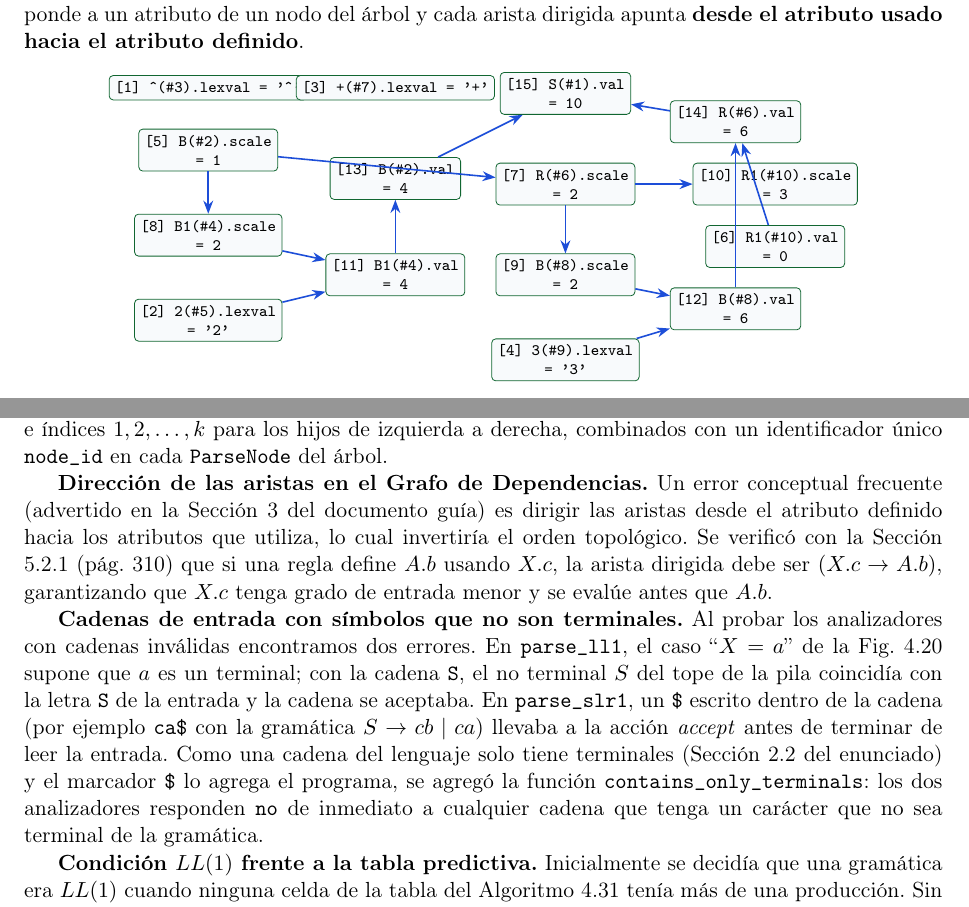
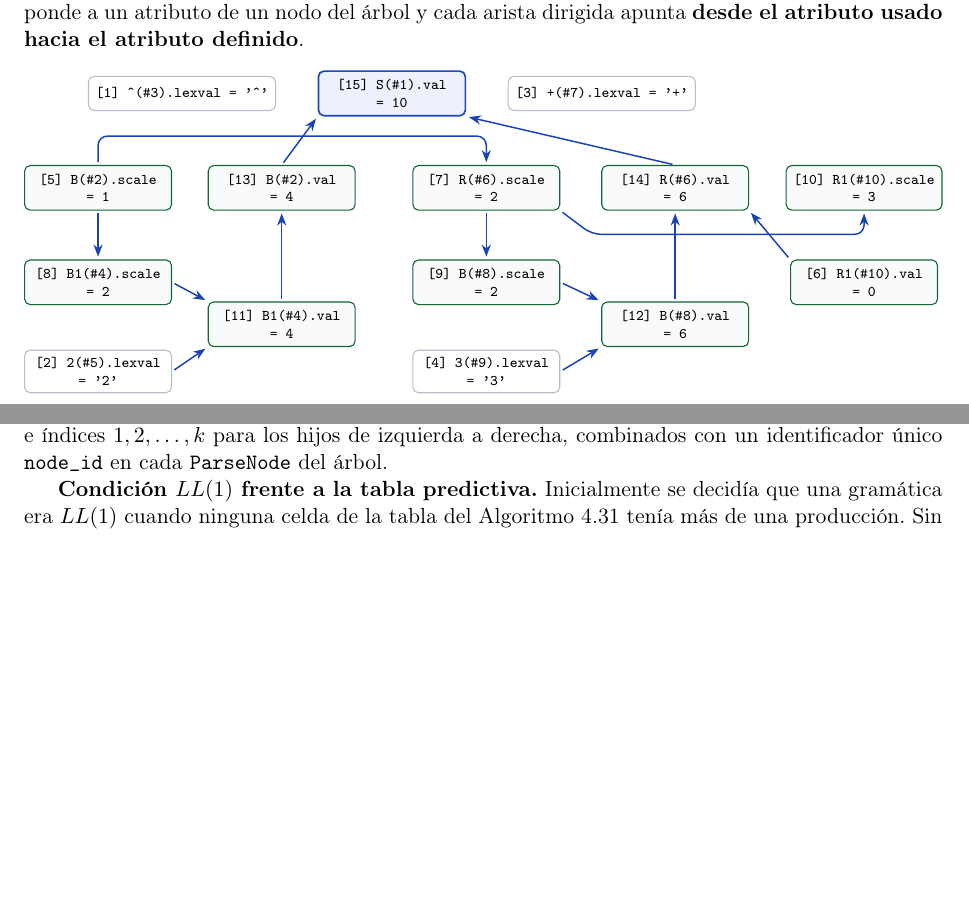
Before and after one commit to Gandata/Final_project_FL, a LaTeX paper (report.tex): two parts of pages 7 and 9 of 9, joined at a grey line, cut so that both start at the same text, the shorter picture padded with empty space. Compiled offline with pdfLaTeX.

Commit message:
Mejora al grafo

```diff
--- a/report.tex
+++ b/report.tex
@@ -405,48 +405,90 @@ En la Figura~\ref{fig:dep_graph} se muestra el grafo de dependencias (Secci\'on
 
 \begin{figure}[htbp]
 \centering
+\resizebox{\textwidth}{!}{%
 \begin{tikzpicture}[
+    >=Stealth,
     depnode/.style={
-        rectangle, rounded corners=2pt, draw=accentgreen!80!black, fill=codebg,
-        font=\ttfamily\scriptsize, align=center, inner sep=3pt
+        rectangle,
+        rounded corners=3pt,
+        draw=accentgreen!80!black,
+        fill=codebg,
+        line width=0.6pt,
+        font=\ttfamily\scriptsize,
+        align=center,
+        inner sep=4pt,
+        minimum width=2.8cm,
+        minimum height=0.85cm
     },
-    >=Stealth
+    lexnode/.style={
+        depnode,
+        draw=codeframe!90!black,
+        fill=white,
+        minimum height=0.65cm
+    },
+    rootnode/.style={
+        depnode,
+        draw=accentblue!90!black,
+        fill=accentblue!8,
+        line width=0.9pt
+    },
+    depedge/.style={
+        ->,
+        thick,
+        draw=accentblue!85!black,
+        shorten >=1.5pt,
+        shorten <=1.5pt
+    }
 ]
-\node[depnode] (V1) at (-5.5, 0) {[5] B(\#2).scale\\= 1};
-\node[depnode] (V2) at (-5.5, -1.5) {[8] B1(\#4).scale\\= 2};
-\node[depnode] (V3) at (-5.5, -3.0) {[2] 2(\#5).lexval\\= '2'};
-\node[depnode] (V4) at (-2.2, -2.2) {[11] B1(\#4).val\\= 4};
-\node[depnode] (V5) at (-2.2, -0.5) {[13] B(\#2).val\\= 4};
 
-\node[depnode] (V6) at (0.8, 1.0) {[15] S(\#1).val\\= 10};
+% --- Fila superior: Hojas léxicas sin aristas salientes ---
+\node[lexnode] (L1) at (-4.0, 1.5) {[1] \^{}(\#3).lexval = '\^{}'};
+\node[lexnode] (L2) at ( 4.0, 1.5) {[3] +(\#7).lexval = '+'};
 
-\node[depnode] (V7) at (0.8, -0.6) {[7] R(\#6).scale\\= 2};
-\node[depnode] (V8) at (0.8, -2.2) {[9] B(\#8).scale\\= 2};
-\node[depnode] (V9) at (0.8, -3.7) {[4] 3(\#9).lexval\\= '3'};
-\node[depnode] (V10) at (3.8, -2.8) {[12] B(\#8).val\\= 6};
+% --- Raíz del valor sintetizado final (Centro superior) ---
+\node[rootnode] (V6) at (0.0, 1.5) {[15] S(\#1).val\\= 10};
 
-\node[depnode] (V11) at (4.5, -0.6) {[10] R1(\#10).scale\\= 3};
-\node[depnode] (V12) at (4.5, -1.7) {[6] R1(\#10).val\\= 0};
-\node[depnode] (V13) at (3.8, 0.5) {[14] R(\#6).val\\= 6};
+% --- Subárbol Izquierdo: Bloque B(#2) y B1(#4) ---
+\node[depnode] (V1) at (-5.6, -0.3) {[5] B(\#2).scale\\= 1};
+\node[depnode] (V2) at (-5.6, -2.1) {[8] B1(\#4).scale\\= 2};
+\node[lexnode] (V3) at (-5.6, -3.8) {[2] 2(\#5).lexval\\= '2'};
 
-\node[depnode] (L1) at (-5.5, 1.1) {[1] \^{}(\#3).lexval = '\^{}'};
-\node[depnode] (L2) at (-2.2, 1.1) {[3] +(\#7).lexval = '+'};
+\node[depnode] (V4) at (-2.1, -2.9) {[11] B1(\#4).val\\= 4};
+\node[depnode] (V5) at (-2.1, -0.3) {[13] B(\#2).val\\= 4};
 
-\draw[->, thick, accentblue] (V1) -- (V2);
-\draw[->, thick, accentblue] (V1) -- (V7);
-\draw[->, thick, accentblue] (V2) -- (V4);
-\draw[->, thick, accentblue] (V3) -- (V4);
-\draw[->, thick, accentblue] (V4) -- (V5);
-\draw[->, thick, accentblue] (V5) -- (V6);
+% --- Subárbol Derecho: Bloque R(#6), B(#8) y R1(#10) ---
+\node[depnode] (V7)  at (1.8, -0.3) {[7] R(\#6).scale\\= 2};
+\node[depnode] (V8)  at (1.8, -2.1) {[9] B(\#8).scale\\= 2};
+\node[lexnode] (V9)  at (1.8, -3.8) {[4] 3(\#9).lexval\\= '3'};
 
-\draw[->, thick, accentblue] (V7) -- (V8);
-\draw[->, thick, accentblue] (V7) -- (V11);
-\draw[->, thick, accentblue] (V8) -- (V10);
-\draw[->, thick, accentblue] (V9) -- (V10);
-\draw[->, thick, accentblue] (V10) -- (V13);
-\draw[->, thick, accentblue] (V12) -- (V13);
-\draw[->, thick, accentblue] (V13) -- (V6);
-\end{tikzpicture}
+\node[depnode] (V10) at (5.4, -2.9) {[12] B(\#8).val\\= 6};
+\node[depnode] (V13) at (5.4, -0.3) {[14] R(\#6).val\\= 6};
+
+\node[depnode] (V11) at (9.0, -0.3) {[10] R1(\#10).scale\\= 3};
+\node[depnode] (V12) at (9.0, -2.1) {[6] R1(\#10).val\\= 0};
+
+% --- Aristas de dependencia ( sin cruces sobre nodos ) ---
+% Propagación de escala hacia R(#6) por canal superior limpio
+\draw[depedge, rounded corners=5pt] (V1.north) -- ++(0, 0.55) -| (V7.north);
+
+% Rama izquierda
+\draw[depedge] (V1) -- (V2);
+\draw[depedge] (V2.east) -- (V4.north west);
+\draw[depedge] (V3.east) -- (V4.south west);
+\draw[depedge] (V4) -- (V5);
+\draw[depedge] (V5.north) -- (V6.south west);
+
+% Rama derecha
+\draw[depedge] (V7) -- (V8);
+\draw[depedge, rounded corners=5pt] (V7.south east) -- ++(0.6, -0.45) -| (V11.south);
+\draw[depedge] (V8.east) -- (V10.north west);
+\draw[depedge] (V9.east) -- (V10.south west);
+\draw[depedge] (V10) -- (V13);
+\draw[depedge] (V12.north west) -- (V13.south east);
+\draw[depedge] (V13.north) -- (V6.south east);
+
+\end{tikzpicture}%
+}
 \caption{Grafo de dependencias para $w = \texttt{\^{}2+3}$ con la numeraci\'on del orden topol\'ogico $[1..15]$.}
 \label{fig:dep_graph}
 \end{figure}
@@ -508,10 +550,6 @@ Durante el desarrollo del proyecto surgieron cinco retos t\'ecnicos principales
 
 \textbf{Distinci\'on de m\'ultiples ocurrencias del mismo no terminal en producciones recursivas de la SDD.} En producciones recursivas como $R \to + B R_1$ y $B \to \text{\^{}} B_1$, el mismo s\'imbolo no terminal aparece tanto en la cabeza como en el cuerpo. Si las reglas sem\'anticas se indexaran por el nombre del s\'imbolo (\texttt{"R"} o \texttt{"B"}), habr\'ia colisi\'on entre el padre y el hijo. Se resolvi\'o referenciando los s\'imbolos de cada producci\'on por su \textbf{\'indice posicional}: \texttt{0} para la cabeza de la producci\'on e \'indices $1, 2, \dots, k$ para los hijos de izquierda a derecha, combinados con un identificador \'unico \texttt{node\_id} en cada \texttt{ParseNode} del \'arbol.
 
-\textbf{Direcci\'on de las aristas en el Grafo de Dependencias.} Un error conceptual frecuente (advertido en la Secci\'on 3 del documento gu\'ia) es dirigir las aristas desde el atributo definido hacia los atributos que utiliza, lo cual invertir\'ia el orden topol\'ogico. Se verific\'o con la Secci\'on 5.2.1 (p\'ag. 310) que si una regla define $A.b$ usando $X.c$, la arista dirigida debe ser $(X.c \to A.b)$, garantizando que $X.c$ tenga grado de entrada menor y se eval\'ue antes que $A.b$.
-
-\textbf{Cadenas de entrada con s\'imbolos que no son terminales.} Al probar los analizadores con cadenas inv\'alidas encontramos dos errores. En \texttt{parse\_ll1}, el caso ``$X = a$'' de la Fig.~4.20 supone que $a$ es un terminal; con la cadena \texttt{S}, el no terminal $S$ del tope de la pila coincid\'ia con la letra \texttt{S} de la entrada y la cadena se aceptaba. En \texttt{parse\_slr1}, un \texttt{\$} escrito dentro de la cadena (por ejemplo \texttt{ca\$} con la gram\'atica $S \to cb \mid ca$) llevaba a la acci\'on \textit{accept} antes de terminar de leer la entrada. Como una cadena del lenguaje solo tiene terminales (Secci\'on 2.2 del enunciado) y el marcador \texttt{\$} lo agrega el programa, se agreg\'o la funci\'on \texttt{contains\_only\_terminals}: los dos analizadores responden \texttt{no} de inmediato a cualquier cadena que tenga un car\'acter que no sea terminal de la gram\'atica.
-
 \textbf{Condici\'on $LL(1)$ frente a la tabla predictiva.} Inicialmente se decid\'ia que una gram\'atica era $LL(1)$ cuando ninguna celda de la tabla del Algoritmo 4.31 ten\'ia m\'as de una producci\'on. Sin embargo, el enunciado pide implementar la condici\'on dada al comienzo de la Secci\'on 4.4.3, y las dos pruebas no siempre coinciden: si un no terminal no se puede alcanzar desde $S$, su conjunto $\text{FOLLOW}$ es vac\'io, y si tiene dos alternativas que derivan $\varepsilon$ viola la condici\'on 2 sin que el paso 2 del algoritmo escriba nada en la tabla (por ejemplo, $S \to \varepsilon$, $C \to \varepsilon \mid SC$). Por eso se implement\'o \texttt{find\_ll1\_conflicts}, que revisa para cada par de producciones $A \to \alpha \mid \beta$ que $\text{FIRST}(\alpha)$ y $\text{FIRST}(\beta)$ sean disjuntos y que, si una de las dos deriva $\varepsilon$, el $\text{FIRST}$ de la otra sea disjunto de $\text{FOLLOW}(A)$. Cuando la condici\'on se cumple, la tabla queda sin celdas m\'ultiplemente definidas.
 
 % =============================================================================
```
